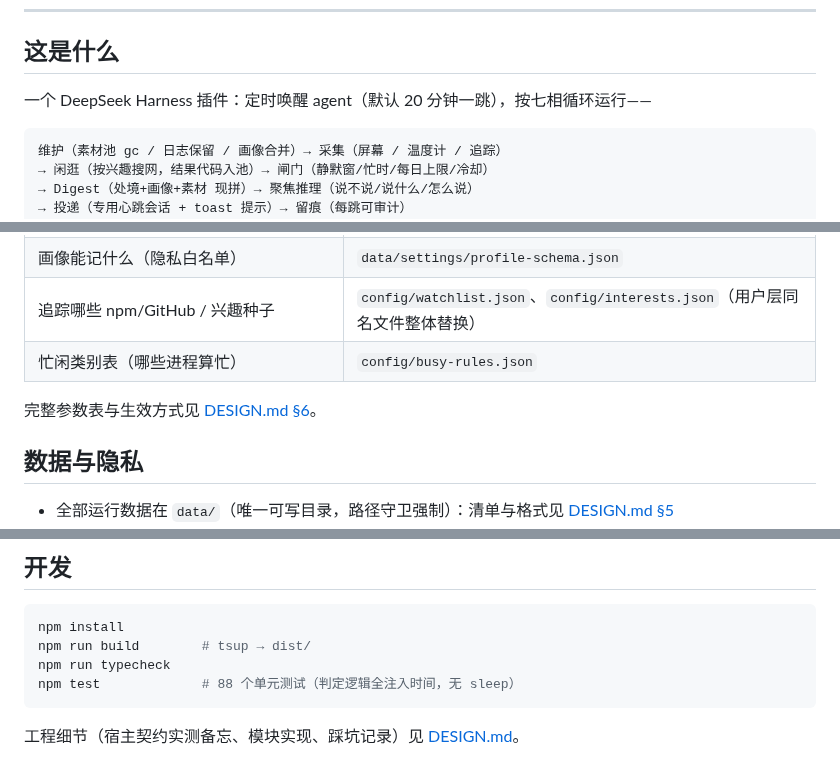
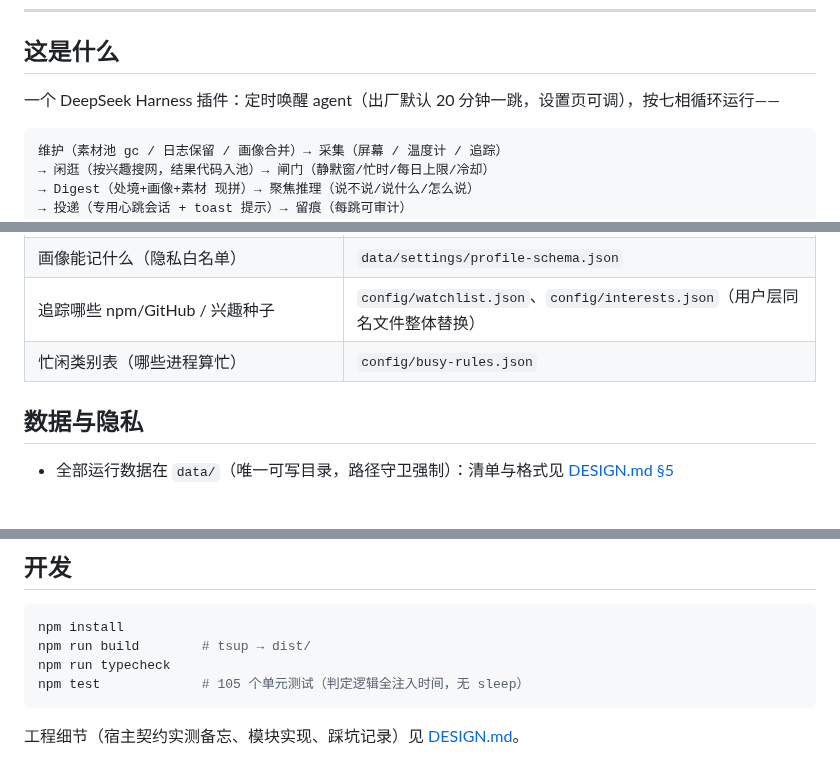
Before and after one commit to Kanadego/dsh-heartbeat, a Markdown page: README.md, 3 parts joined by grey strips. GitHub-like rendering; blank space fills up the shorter version.

````diff
--- a/README.md
+++ b/README.md
@@ -11,7 +11,7 @@
 
 ## 这是什么
 
-一个 DeepSeek Harness 插件：定时唤醒 agent（默认 20 分钟一跳），按七相循环运行——
+一个 DeepSeek Harness 插件：定时唤醒 agent（出厂默认 20 分钟一跳，设置页可调），按七相循环运行——
 
 ```
 维护（素材池 gc / 日志保留 / 画像合并）→ 采集（屏幕 / 温度计 / 追踪）
@@ -73,8 +96,6 @@ node dist/cli/index.js bind remove session-xxxx   # 解绑
 | 画像能记什么（隐私白名单） | `data/settings/profile-schema.json` |
 | 追踪哪些 npm/GitHub / 兴趣种子 | `config/watchlist.json`、`config/interests.json`（用户层同名文件整体替换） |
 | 忙闲类别表（哪些进程算忙） | `config/busy-rules.json` |
-
-完整参数表与生效方式见 [DESIGN.md §6](DESIGN.md)。
 
 ## 数据与隐私
 
@@ -96,7 +117,7 @@ node dist/cli/index.js bind remove session-xxxx   # 解绑
 npm install
 npm run build        # tsup → dist/
 npm run typecheck
-npm test             # 88 个单元测试（判定逻辑全注入时间，无 sleep）
+npm test             # 105 个单元测试（判定逻辑全注入时间，无 sleep）
 ```
 
 工程细节（宿主契约实测备忘、模块实现、踩坑记录）见 [DESIGN.md](DESIGN.md)。
````
Also changed, not shown: other parts of README.md (+30 -7 lines), DESIGN.md (+6 -7 lines), docs/settings-heartbeat-ui.png (added).
